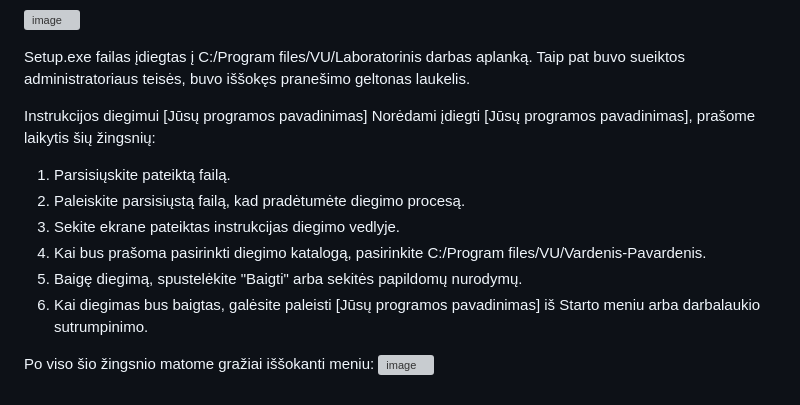
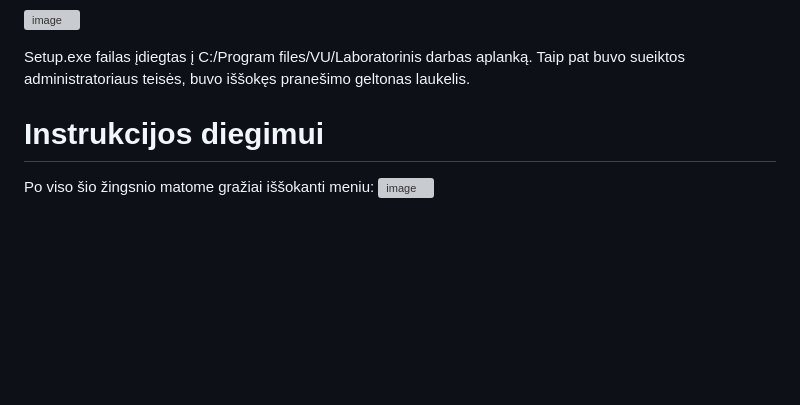
Before and after one commit to UgIzMo/Objektinisprog3, a Markdown page: README.md, the part around one of its changes. Rendered like a GitHub page; blank space fills up the shorter version; grey boxes are pictures that could not be loaded.

```diff
--- a/README.md
+++ b/README.md
@@ -249,14 +252,7 @@ Taip sukūriau .iss scenarijų.
 Setup.exe failas įdiegtas į C:/Program files/VU/Laboratorinis darbas aplanką.
 Taip pat buvo sueiktos administratoriaus teisės, buvo iššokęs pranešimo geltonas laukelis.
 
-Instrukcijos diegimui [Jūsų programos pavadinimas]
-Norėdami įdiegti [Jūsų programos pavadinimas], prašome laikytis šių žingsnių:
-1. Parsisiųskite pateiktą failą.
-2. Paleiskite parsisiųstą failą, kad pradėtumėte diegimo procesą.
-3. Sekite ekrane pateiktas instrukcijas diegimo vedlyje.
-4. Kai bus prašoma pasirinkti diegimo katalogą, pasirinkite C:/Program files/VU/Vardenis-Pavardenis.
-5. Baigę diegimą, spustelėkite "Baigti" arba sekitės papildomų nurodymų.
-6. Kai diegimas bus baigtas, galėsite paleisti [Jūsų programos pavadinimas] iš Starto meniu arba darbalaukio sutrumpinimo.
+# Instrukcijos diegimui
 
 Po viso šio žingsnio matome gražiai iššokanti meniu:
 ![image](https://github.com/UgIzMo/Objektinisprog3/assets/152986822/77bf0e58-6ae8-40d6-a6eb-4cd0b9d6c92c)
```
Also changed, not shown: other parts of README.md (+3 -0 lines).
